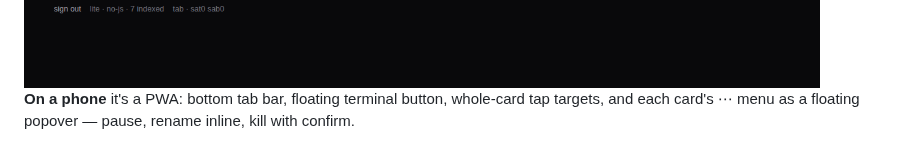
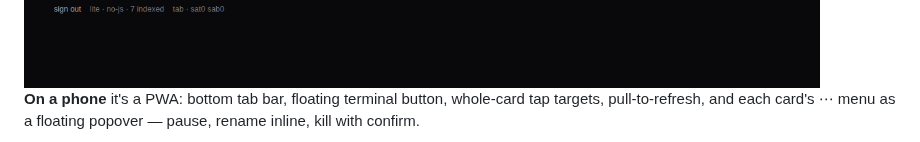
Before and after one commit to alhe99/mows-harness, a Markdown page: README.md, the part around one of its changes. Drawn GitHub-style.

```diff
--- a/README.md
+++ b/README.md
@@ -62,5 +87,6 @@ agent drive a real UI, or taking over yourself.
 <img src="docs/assets/device.png" alt="The Device view, Mobile segment: a left rail with the Mobile/Web toggle, an Android Emulator card (state STOPPED, adb target), Start Emulator / Refresh / Console controls — and a dashed stage on the right reading 'Awaiting stream…'." width="820">
 
 **On a phone** it's a PWA: bottom tab bar, floating terminal button, whole-card tap targets,
-and each card's ⋯ menu as a floating popover — pause, rename inline, kill with confirm.
+pull-to-refresh, and each card's ⋯ menu as a floating popover — pause, rename inline, kill
+with confirm.
 
```
Also changed, not shown: other parts of README.md (+46 -15 lines), docs/assets/dashboard.png (deleted), docs/assets/hero.png (added), docs/assets/phone-menu.png, docs/assets/phone.png, 2 other files.
